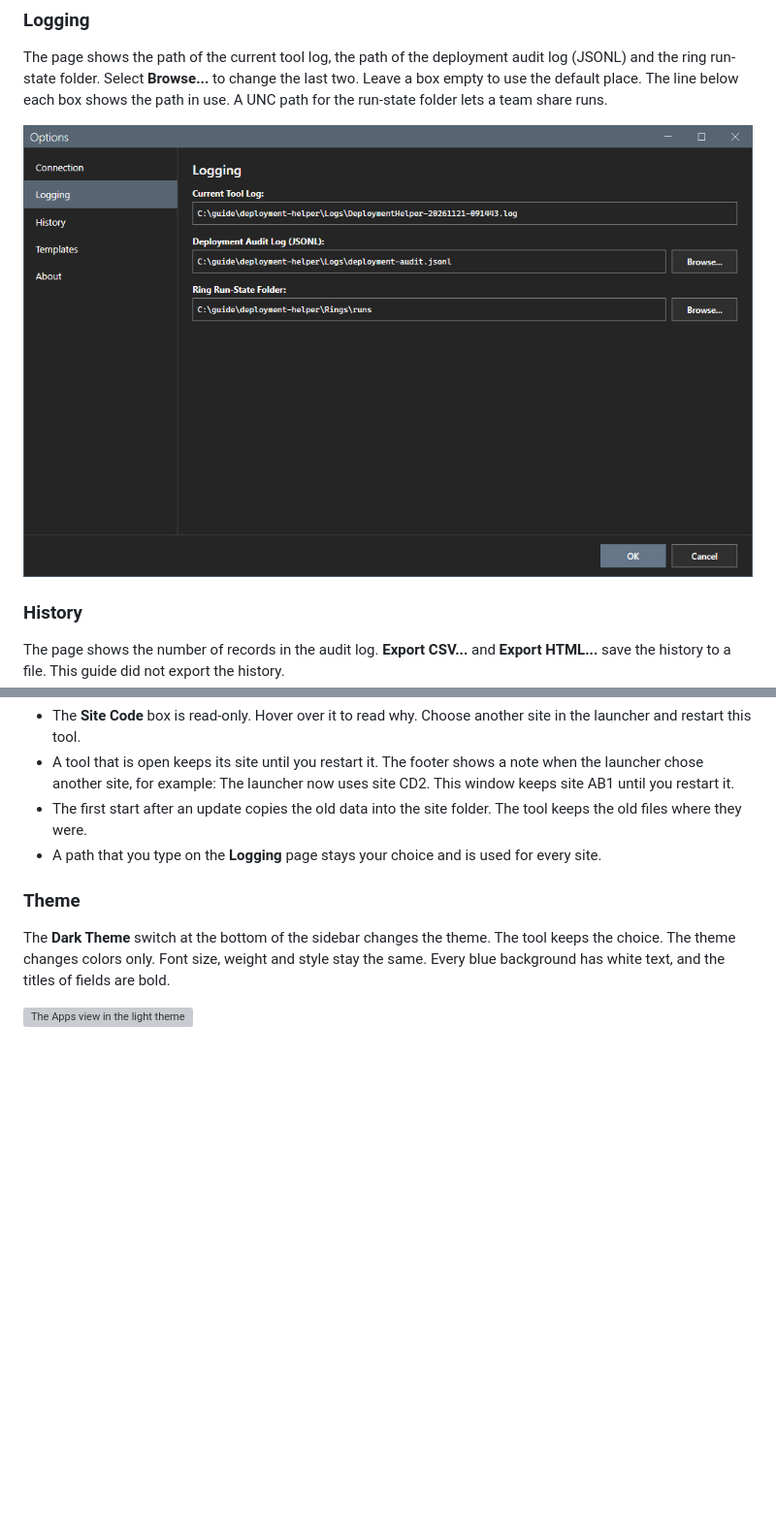
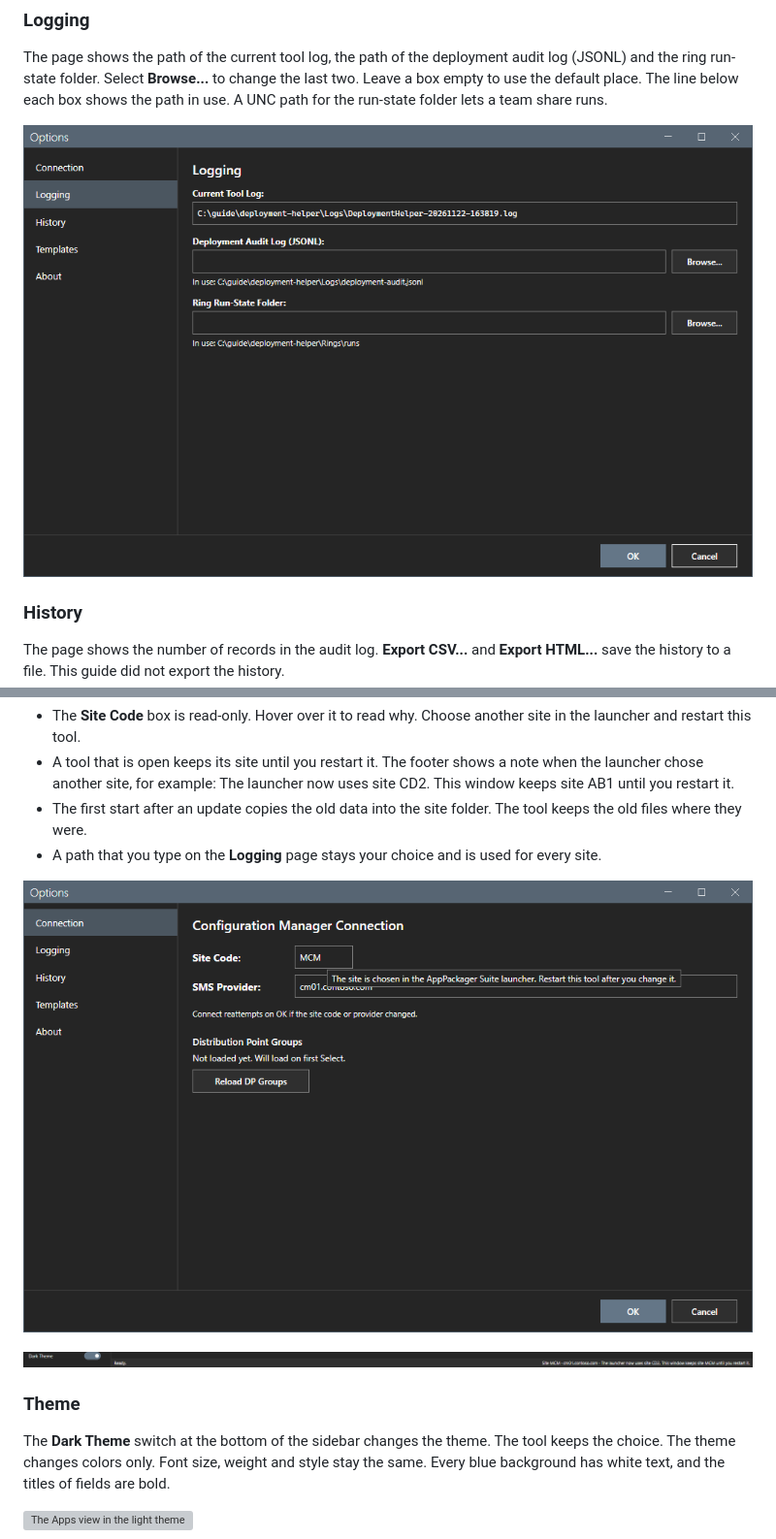
Before and after one commit to jasonulbright/deployment-helper, a Markdown page: docs/core/options.md, 2 parts joined by grey strips. Shown at 97% size. GitHub-like rendering; pictures changed too: docs/images/footer-site-note.png (added), docs/images/options-logging.png, docs/images/options-site.png (added); blank space fills up the shorter version; grey boxes are pictures that could not be loaded.

Commit message:
Guide: Sites section, Logging page image, Site Code tooltip and footer note images (Q-112f)

```diff
--- a/docs/core/options.md
+++ b/docs/core/options.md
@@ -61,6 +61,10 @@ The AppPackager Suite launcher chooses the site. Deployment Helper keeps its dat
 - The first start after an update copies the old data into the site folder. The tool keeps the old files where they were.
 - A path that you type on the **Logging** page stays your choice and is used for every site.
 
+![The read-only Site Code box with its tooltip](../images/options-site.png)
+
+![The footer note after the launcher chose another site](../images/footer-site-note.png)
+
 ### Theme
 
 The **Dark Theme** switch at the bottom of the sidebar changes the theme. The tool keeps the choice. The theme changes colors only. Font size, weight and style stay the same. Every blue background has white text, and the titles of fields are bold.
```
Also changed, not shown: 3 other files.
